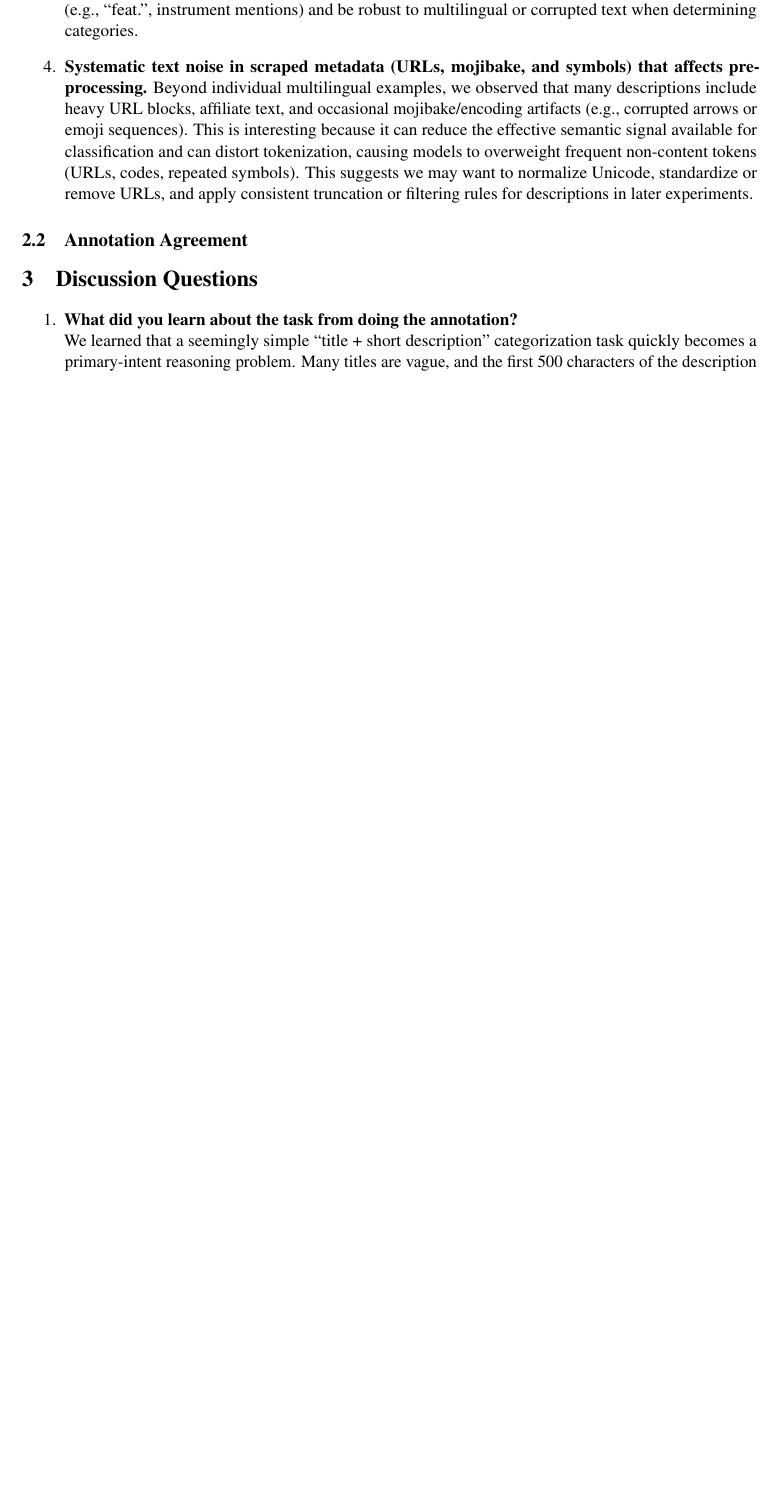
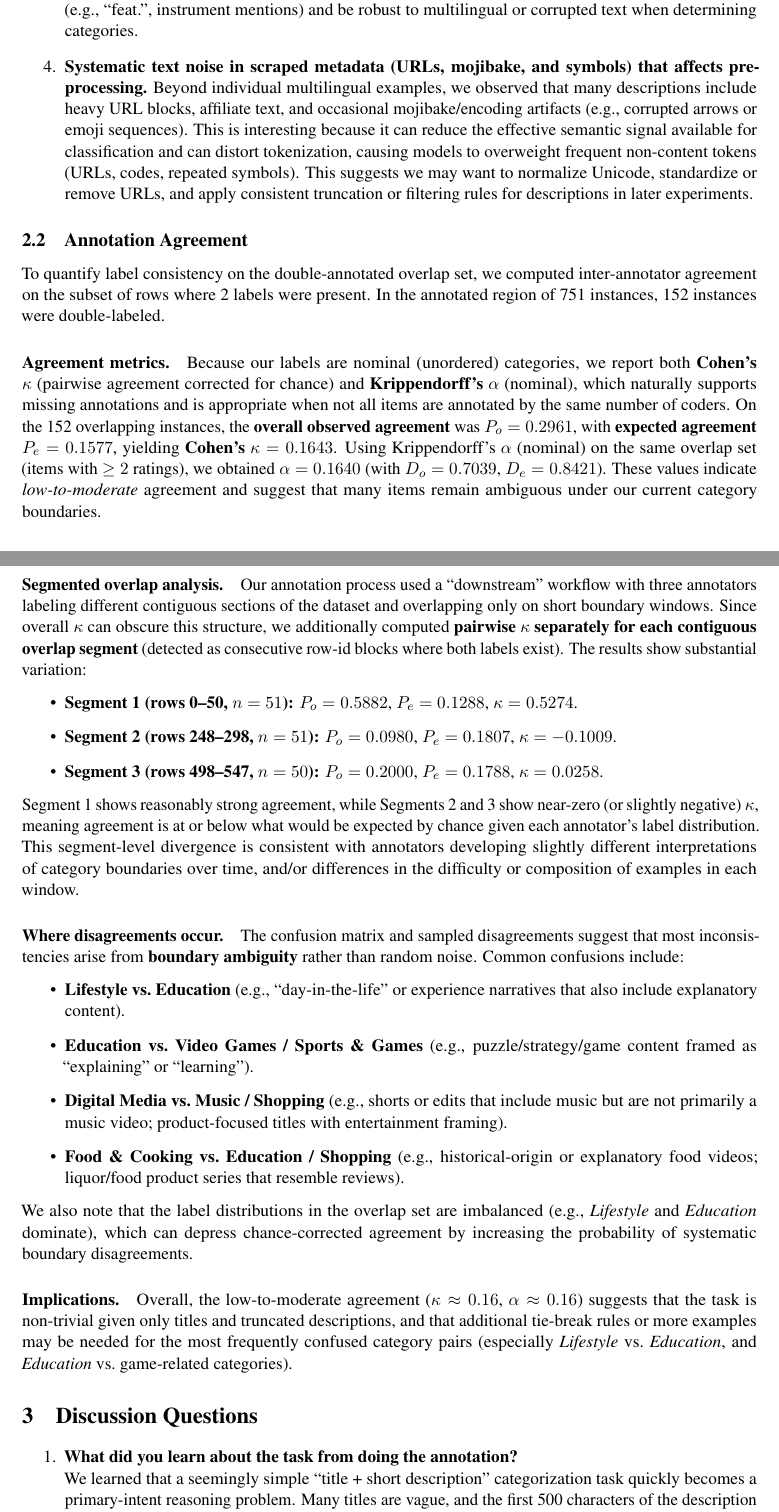
Before and after one commit to thaafei/LeftRightBias-4NL3, a LaTeX document (Step1/step_1.tex): part of page 6 of 7 before the commit and two parts of pages 6 and 7 of 8 after it, the two joined at a grey line, cut so that both start at the same text, the shorter picture padded with empty space. Compiled offline with pdfLaTeX.

Commit message:
Added section 2.2

```diff
--- a/Step1/step_1.tex
+++ b/Step1/step_1.tex
@@ -266,6 +266,53 @@ Below are several edge cases and dataset characteristics we found interesting du
 
 \subsection{Annotation Agreement}
 
+To quantify label consistency on the double-annotated overlap set, we computed inter-annotator agreement on the subset of
+rows where 2 labels were present. In the annotated region of 751 instances, 152 instances were double-labeled.
+
+\paragraph{Agreement metrics.}
+Because our labels are nominal (unordered) categories, we report both \textbf{Cohen's $\kappa$} (pairwise agreement
+corrected for chance) and \textbf{Krippendorff's $\alpha$} (nominal), which naturally supports missing annotations
+and is appropriate when not all items are annotated by the same number of coders. On the 152 overlapping instances,
+the \textbf{overall observed agreement} was $P_o=0.2961$, with \textbf{expected agreement} $P_e=0.1577$, yielding
+\textbf{Cohen's $\kappa = 0.1643$}. Using Krippendorff's $\alpha$ (nominal) on the same overlap set (items with
+$\ge 2$ ratings), we obtained \textbf{$\alpha = 0.1640$} (with $D_o=0.7039$, $D_e=0.8421$). These values indicate
+\emph{low-to-moderate} agreement and suggest that many items remain ambiguous under our current category boundaries.
+
+\paragraph{Segmented overlap analysis.}
+Our annotation process used a ``downstream'' workflow with three annotators labeling different contiguous sections
+of the dataset and overlapping only on short boundary windows. Since overall $\kappa$ can obscure this structure,
+we additionally computed \textbf{pairwise $\kappa$ separately for each contiguous overlap segment} (detected as
+consecutive row-id blocks where both labels exist). The results show substantial variation:
+\begin{itemize}
+  \item \textbf{Segment 1 (rows 0--50, $n=51$):} $P_o=0.5882$, $P_e=0.1288$, $\kappa=0.5274$.
+  \item \textbf{Segment 2 (rows 248--298, $n=51$):} $P_o=0.0980$, $P_e=0.1807$, $\kappa=-0.1009$.
+  \item \textbf{Segment 3 (rows 498--547, $n=50$):} $P_o=0.2000$, $P_e=0.1788$, $\kappa=0.0258$.
+\end{itemize}
+Segment~1 shows reasonably strong agreement, while Segments~2 and~3 show near-zero (or slightly negative)
+$\kappa$, meaning agreement is at or below what would be expected by chance given each annotator's label
+distribution. This segment-level divergence is consistent with annotators developing slightly different
+interpretations of category boundaries over time, and/or differences in the difficulty or composition of
+examples in each window.
+
+\paragraph{Where disagreements occur.}
+The confusion matrix and sampled disagreements suggest that most inconsistencies arise from \textbf{boundary ambiguity}
+rather than random noise. Common confusions include:
+\begin{itemize}
+  \item \textbf{Lifestyle vs.\ Education} (e.g., ``day-in-the-life'' or experience narratives that also include explanatory content).
+  \item \textbf{Education vs.\ Video Games / Sports \& Games} (e.g., puzzle/strategy/game content framed as ``explaining'' or ``learning'').
+  \item \textbf{Digital Media vs.\ Music / Shopping} (e.g., shorts or edits that include music but are not primarily a music video; product-focused titles with entertainment framing).
+  \item \textbf{Food \& Cooking vs.\ Education / Shopping} (e.g., historical-origin or explanatory food videos; liquor/food product series that resemble reviews).
+\end{itemize}
+We also note that the label distributions in the overlap set are imbalanced (e.g., \emph{Lifestyle} and
+\emph{Education} dominate), which can depress chance-corrected agreement by increasing the probability of
+systematic boundary disagreements.
+
+\paragraph{Implications.}
+Overall, the low-to-moderate agreement ($\kappa \approx 0.16$, $\alpha \approx 0.16$) suggests that the task is
+non-trivial given only titles and truncated descriptions, and that additional tie-break rules or more examples
+may be needed for the most frequently confused category pairs (especially \emph{Lifestyle} vs.\ \emph{Education},
+and \emph{Education} vs.\ game-related categories).
+
 \section{Discussion Questions}
 \begin{enumerate}
   \item \textbf{What did you learn about the task from doing the annotation?}\\
```
Also changed, not shown: Step1/step_1.pdf, dataset.csv.
